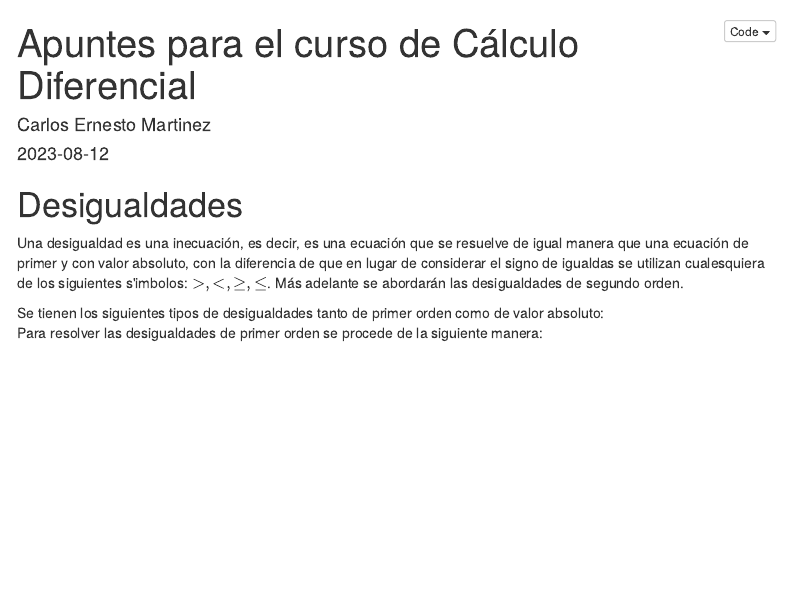
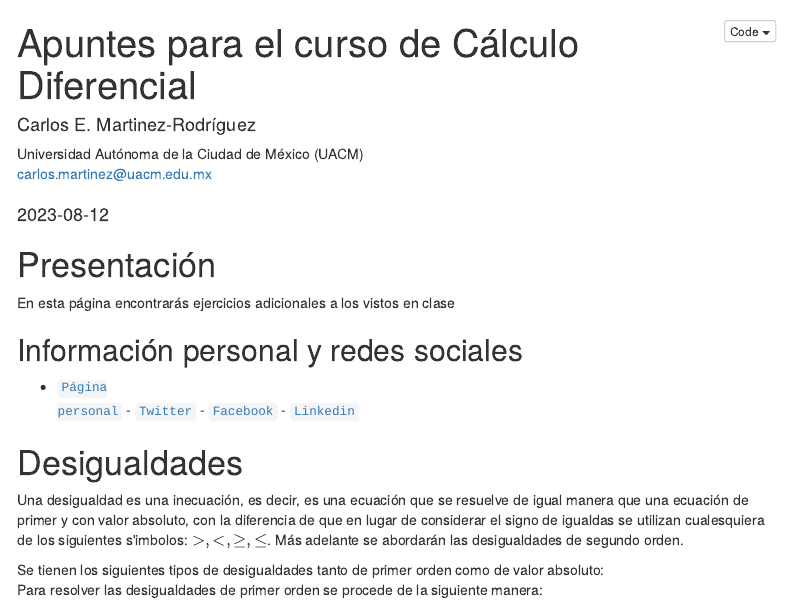
Before and after one commit to ProfTodoMundo/NotasCalculoDiferencial, an R Markdown document (docs/index.Rmd): the page in a window 1100 px wide, from its top. Rendered offline with R 4.5, knitr and Pandoc, with nearby package versions; menus at the side of the page are left out.

Commit message:
Se actualizó el preamble

````diff
--- a/docs/index.Rmd
+++ b/docs/index.Rmd
@@ -1,6 +1,9 @@
 ---
 title: "Apuntes para el curso de Cálculo Diferencial"
-author: "Carlos Ernesto Martinez"
+author:
+  - name: "Carlos E. Martinez-Rodríguez"
+    affiliation: "Universidad Autónoma de la Ciudad de México (UACM)"
+    email: "carlos.martinez@uacm.edu.mx"
 date: "2023-08-12"
 output:
   html_document:
@@ -17,6 +20,15 @@ header-includes:
 ```{r setup, include=FALSE}
 knitr::opts_chunk$set(echo = TRUE)
 ```
+
+
+# Presentación
+
+En esta página encontrarás ejercicios adicionales a los vistos en clase
+
+## Información personal y redes sociales
+- [<code>Página personal</code>](https://directorioprofesores.uacm.edu.mx/profesor.html?key=2003080144) - [<code>Twitter</code>](https://twitter.com/carlosmroder) - [<code>Facebook</code>](https://www.facebook.com/TTodoMundo/) - [<code>Linkedin</code>](https://www.linkedin.com/in/carlos-martinez-r/)
+
 
 
 # Desigualdades
````
Also changed, not shown: 1 other file.
